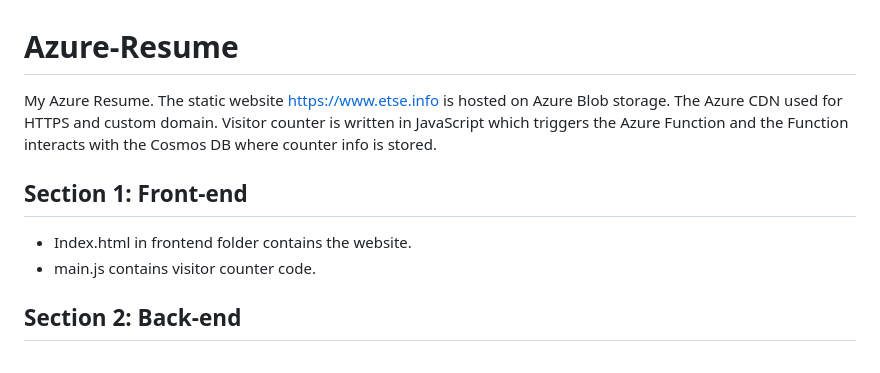
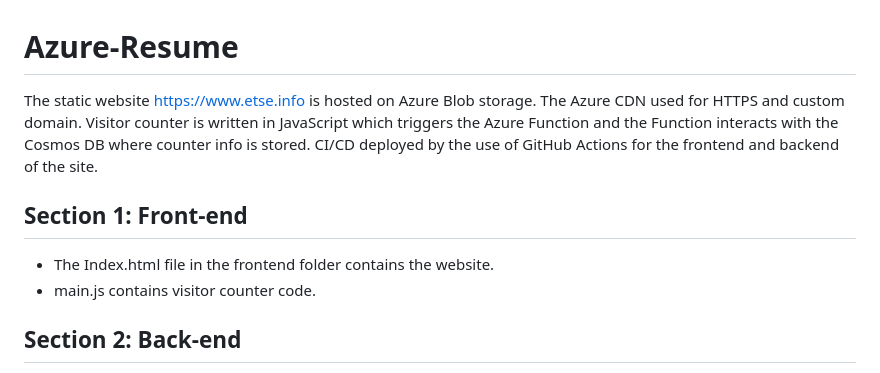
Before and after one commit to extse/Azure-Resume, a Markdown page: README.md, the part around the change. GitHub-like rendering.

```diff
--- a/README.md
+++ b/README.md
@@ -1,9 +1,9 @@
 # Azure-Resume
-My Azure Resume. The static website https://www.etse.info is hosted on Azure Blob storage. The Azure CDN used for HTTPS and custom domain. Visitor counter is written in JavaScript which triggers the Azure Function and the Function interacts with the Cosmos DB where counter info is stored.
+ The static website https://www.etse.info is hosted on Azure Blob storage. The Azure CDN used for HTTPS and custom domain. Visitor counter is written in JavaScript which triggers the Azure Function and the Function interacts with the Cosmos DB where counter info is stored. CI/CD deployed by the use of GitHub Actions for the frontend and backend of the site.
 
 ## Section 1: Front-end
 
-- Index.html in frontend folder contains the website.
+- The Index.html file in the frontend folder contains the website.
 - main.js contains visitor counter code.
 
 ## Section 2: Back-end
```
